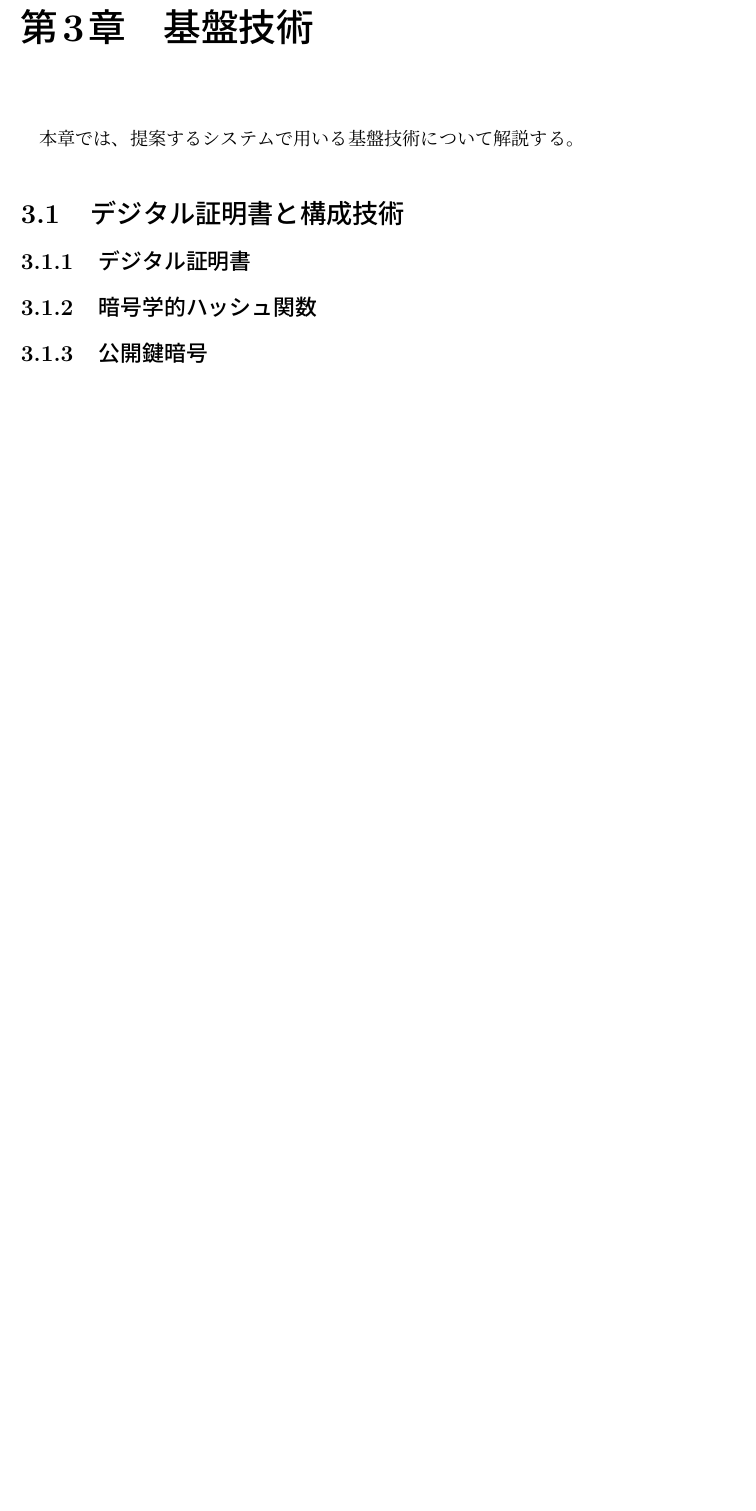
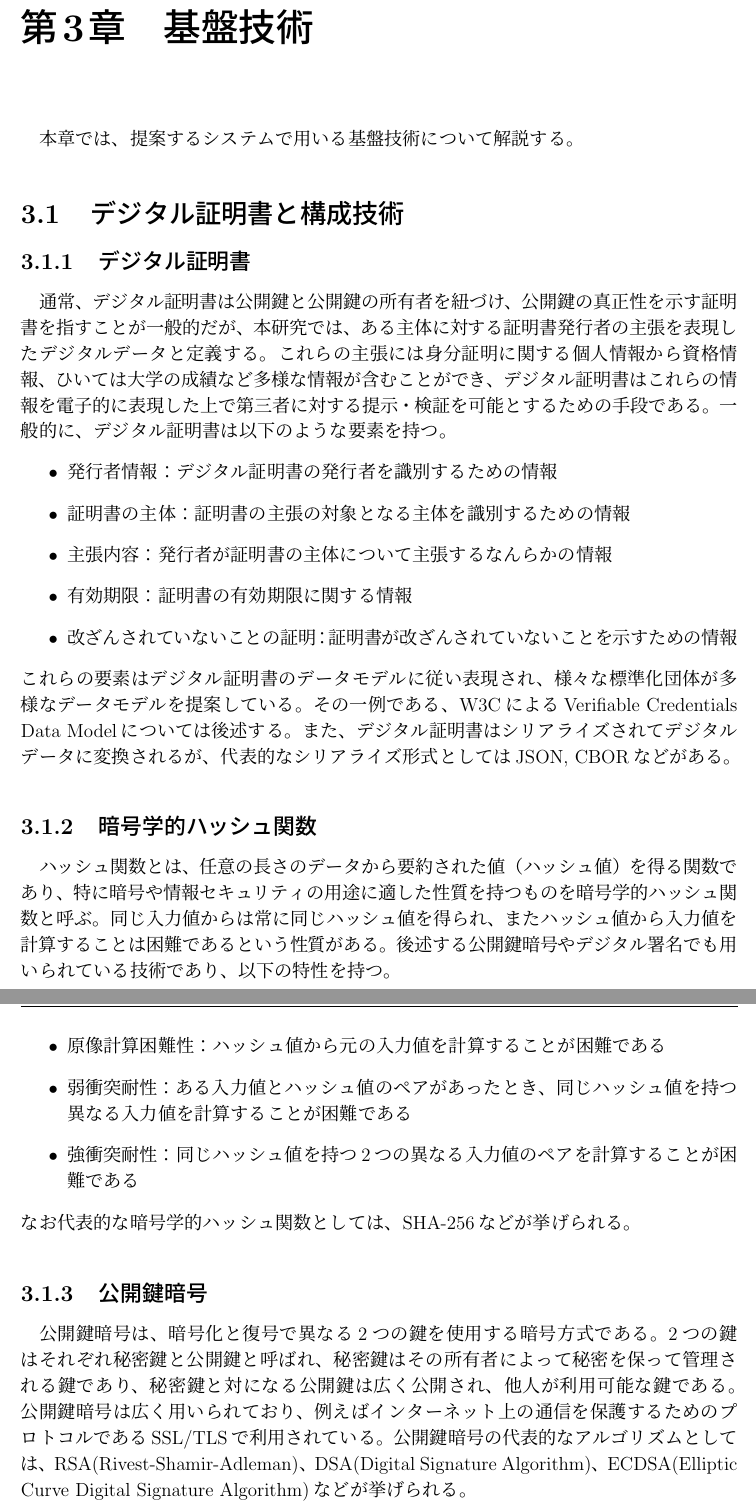
Before and after one commit to kwauso/2025F_GP2, a LaTeX thesis (paper/pre-submission/thesis.tex, which reads paper/pre-submission/src/3_technology.tex): part of page 13 of 25 before the commit and two parts of pages 13 and 14 of 27 after it, the two joined at a grey line, cut so that both start at the same text, the shorter picture padded with empty space. Compiled offline with pLaTeX and dvipdfmx.

Commit message:
feat: 基盤技術のうちデジタル署名の部分まで埋めた

```diff
--- a/paper/pre-submission/src/3_technology.tex
+++ b/paper/pre-submission/src/3_technology.tex
@@ -4,6 +4,32 @@
 
 \section{デジタル証明書と構成技術}
 \subsection{デジタル証明書}
+通常、デジタル証明書は公開鍵と公開鍵の所有者を紐づけ、公開鍵の真正性を示す証明書を指すことが一般的だが、本研究では、ある主体に対する証明書発行者の主張を表現したデジタルデータと定義する。
+これらの主張には身分証明に関する個人情報から資格情報、ひいては大学の成績など多様な情報が含むことができ、デジタル証明書はこれらの情報を電子的に表現した上で第三者に対する提示・検証を可能とするための手段である。
+一般的に、デジタル証明書は以下のような要素を持つ。
+\begin{itemize}
+    \item 発行者情報：デジタル証明書の発行者を識別するための情報
+    \item 証明書の主体：証明書の主張の対象となる主体を識別するための情報
+    \item 主張内容：発行者が証明書の主体について主張するなんらかの情報
+    \item 有効期限：証明書の有効期限に関する情報
+    \item 改ざんされていないことの証明：証明書が改ざんされていないことを示すための情報
+\end{itemize}
+これらの要素はデジタル証明書のデータモデルに従い表現され、様々な標準化団体が多様なデータモデルを提案している。
+その一例である、W3CによるVerifiable Credentials Data Modelについては後述する。
+また、デジタル証明書はシリアライズされてデジタルデータに変換されるが、代表的なシリアライズ形式としてはJSON, CBORなどがある。
 \subsection{暗号学的ハッシュ関数}
+ハッシュ関数とは、任意の長さのデータから要約された値（ハッシュ値）を得る関数であり、特に暗号や情報セキュリティの用途に適した性質を持つものを暗号学的ハッシュ関数と呼ぶ。
+同じ入力値からは常に同じハッシュ値を得られ、またハッシュ値から入力値を計算することは困難であるという性質がある。
+後述する公開鍵暗号やデジタル署名でも用いられている技術であり、以下の特性を持つ。
+\begin{itemize}
+    \item 原像計算困難性：ハッシュ値から元の入力値を計算することが困難である
+    \item 弱衝突耐性：ある入力値とハッシュ値のペアがあったとき、同じハッシュ値を持つ異なる入力値を計算することが困難である
+    \item 強衝突耐性：同じハッシュ値を持つ2つの異なる入力値のペアを計算することが困難である
+\end{itemize}
+なお代表的な暗号学的ハッシュ関数としては、SHA-256などが挙げられる。
 \subsection{公開鍵暗号}
+公開鍵暗号は、暗号化と復号で異なる2つの鍵を使用する暗号方式である。
+2つの鍵はそれぞれ秘密鍵と公開鍵と呼ばれ、秘密鍵はその所有者によって秘密を保って管理される鍵であり、秘密鍵と対になる公開鍵は広く公開され、他人が利用可能な鍵である。
+公開鍵暗号は広く用いられており、例えばインターネット上の通信を保護するためのプロトコルであるSSL/TLSで利用されている。
+公開鍵暗号の代表的なアルゴリズムとしては、RSA(Rivest-Shamir-Adleman)、DSA(Digital Signature Algorithm)、ECDSA(Elliptic Curve Digital Signature Algorithm)などが挙げられる。
 \subsection{デジタル署名}
```
Also changed, not shown: paper/pre-submission/src/2_background.tex (+1 -0 lines), paper/pre-submission/src/4_issue.tex (+0 -1 lines), paper/pre-submission/src/7_evaluation.tex (+1 -1 lines), paper/pre-submission/latex-output/thesis.pdf, paper/pre-submission/thesis.pdf, paper/pre-submission/src/3_technology.tex (19 more changed lines), 3 other files.
